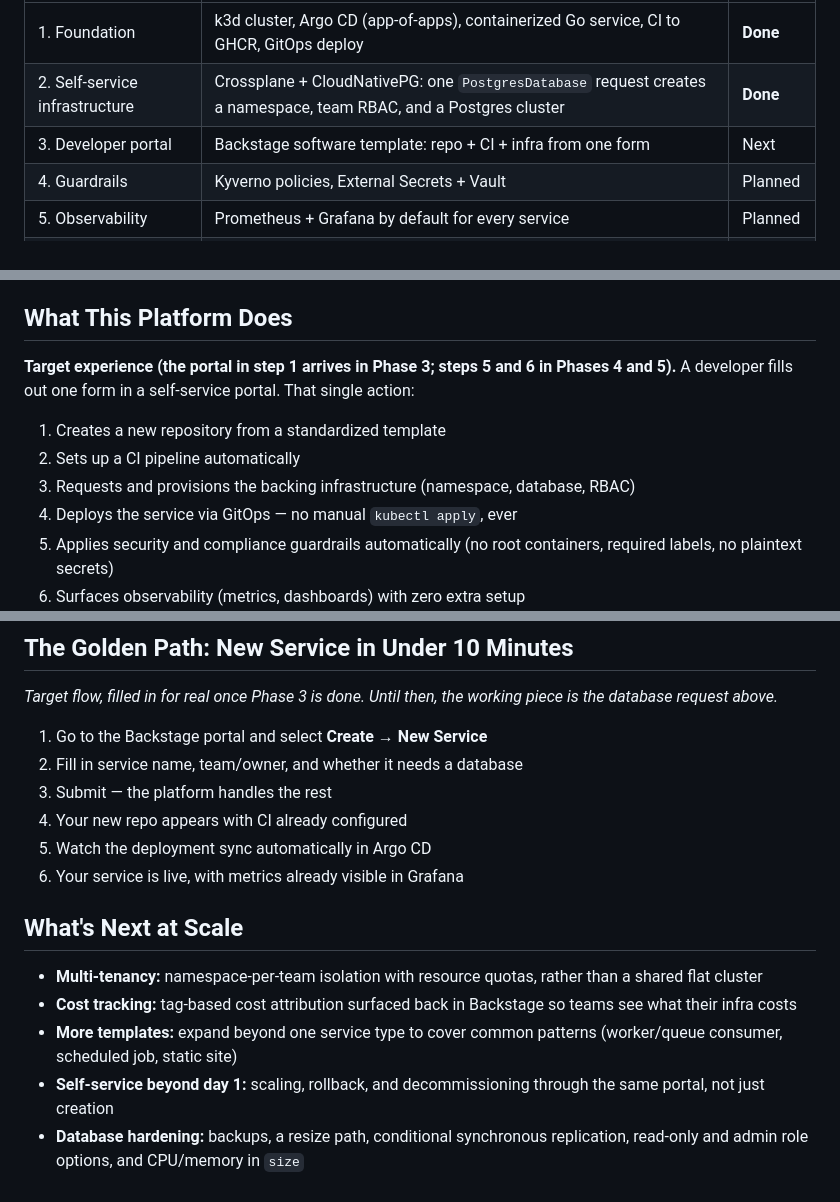
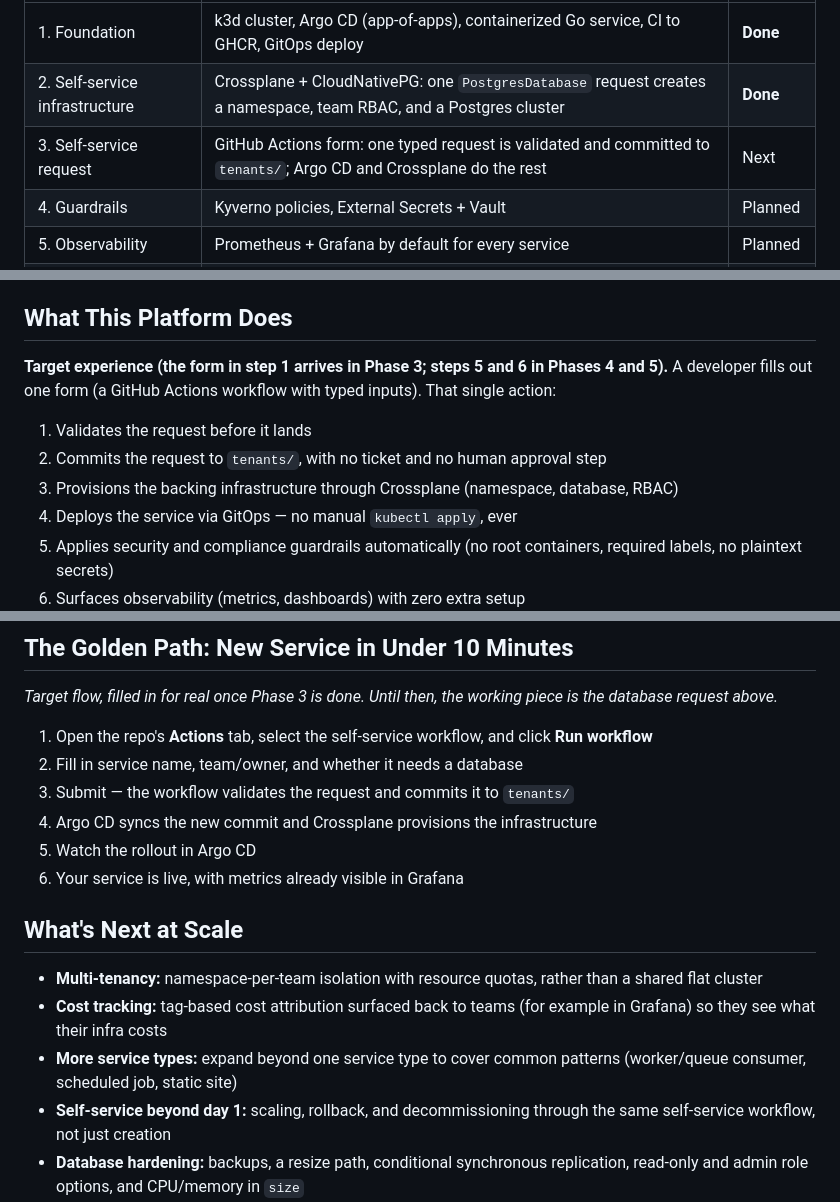
Before and after one commit to rcarlson-devops/self-service-idp, a Markdown page: README.md, 3 parts joined by grey strips. Drawn GitHub-style.

Commit message:
Updating documents to reflect new decision

```diff
--- a/README.md
+++ b/README.md
@@ -14,7 +14,7 @@ Built in phases; this table is the honest picture of what exists today.
 |---|---|---|
 | 1. Foundation | k3d cluster, Argo CD (app-of-apps), containerized Go service, CI to GHCR, GitOps deploy | **Done** |
 | 2. Self-service infrastructure | Crossplane + CloudNativePG: one `PostgresDatabase` request creates a namespace, team RBAC, and a Postgres cluster | **Done** |
-| 3. Developer portal | Backstage software template: repo + CI + infra from one form | Next |
+| 3. Self-service request | GitHub Actions form: one typed request is validated and committed to `tenants/`; Argo CD and Crossplane do the rest | Next |
 | 4. Guardrails | Kyverno policies, External Secrets + Vault | Planned |
 | 5. Observability | Prometheus + Grafana by default for every service | Planned |
 | 6. Docs and metrics | Architecture diagram, golden path, before/after numbers | Ongoing |
@@ -39,11 +39,11 @@ At most organizations, getting a new service into production means filing a tick
 
 ## What This Platform Does
 
-**Target experience (the portal in step 1 arrives in Phase 3; steps 5 and 6 in Phases 4 and 5).** A developer fills out one form in a self-service portal. That single action:
+**Target experience (the form in step 1 arrives in Phase 3; steps 5 and 6 in Phases 4 and 5).** A developer fills out one form (a GitHub Actions workflow with typed inputs). That single action:
 
-1. Creates a new repository from a standardized template
-2. Sets up a CI pipeline automatically
-3. Requests and provisions the backing infrastructure (namespace, database, RBAC)
+1. Validates the request before it lands
+2. Commits the request to `tenants/`, with no ticket and no human approval step
+3. Provisions the backing infrastructure through Crossplane (namespace, database, RBAC)
 4. Deploys the service via GitOps — no manual `kubectl apply`, ever
 5. Applies security and compliance guardrails automatically (no root containers, required labels, no plaintext secrets)
 6. Surfaces observability (metrics, dashboards) with zero extra setup
@@ -110,19 +110,19 @@ flowchart LR
 
 _Target flow, filled in for real once Phase 3 is done. Until then, the working piece is the database request above._
 
-1. Go to the Backstage portal and select **Create → New Service**
+1. Open the repo's **Actions** tab, select the self-service workflow, and click **Run workflow**
 2. Fill in service name, team/owner, and whether it needs a database
-3. Submit — the platform handles the rest
-4. Your new repo appears with CI already configured
-5. Watch the deployment sync automatically in Argo CD
+3. Submit — the workflow validates the request and commits it to `tenants/`
+4. Argo CD syncs the new commit and Crossplane provisions the infrastructure
+5. Watch the rollout in Argo CD
 6. Your service is live, with metrics already visible in Grafana
 
 ## What's Next at Scale
 
 - **Multi-tenancy:** namespace-per-team isolation with resource quotas, rather than a shared flat cluster
-- **Cost tracking:** tag-based cost attribution surfaced back in Backstage so teams see what their infra costs
-- **More templates:** expand beyond one service type to cover common patterns (worker/queue consumer, scheduled job, static site)
-- **Self-service beyond day 1:** scaling, rollback, and decommissioning through the same portal, not just creation
+- **Cost tracking:** tag-based cost attribution surfaced back to teams (for example in Grafana) so they see what their infra costs
+- **More service types:** expand beyond one service type to cover common patterns (worker/queue consumer, scheduled job, static site)
+- **Self-service beyond day 1:** scaling, rollback, and decommissioning through the same self-service workflow, not just creation
 - **Database hardening:** backups, a resize path, conditional synchronous replication, read-only and admin role options, and CPU/memory in `size`
 - **Narrower Crossplane permissions:** its Namespace rule currently allows all verbs, which is fine locally but too broad for a shared cluster
 
```
Also changed, not shown: other parts of README.md (+4 -4 lines), docs/database-request-format.md (+2 -2 lines), docs/progress-notes/phase-1.md (+1 -1 lines).
